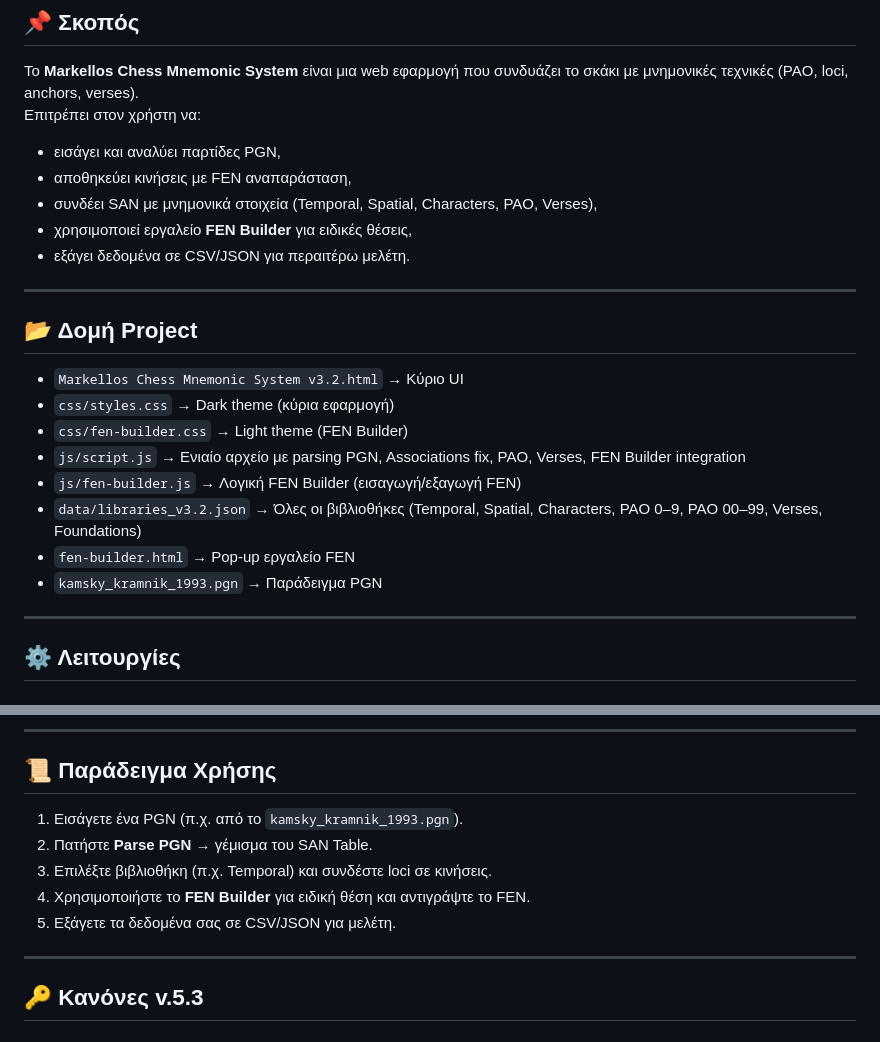
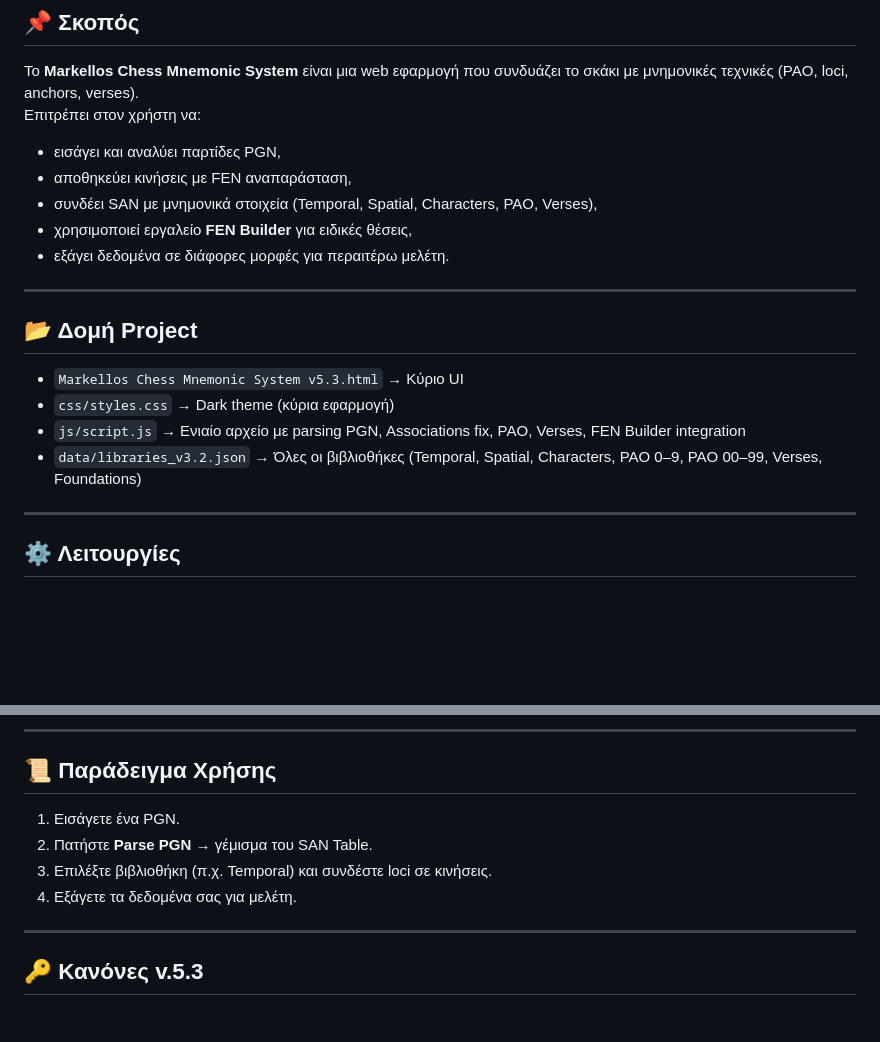
Before and after one commit to mmark76/Markellos-System-v.5.3, a Markdown page: README.md, 2 parts joined by grey strips. GitHub-like rendering; blank space fills up the shorter version.

```diff
--- a/README.md
+++ b/README.md
@@ -7,20 +7,16 @@
 - αποθηκεύει κινήσεις με FEN αναπαράσταση,
 - συνδέει SAN με μνημονικά στοιχεία (Temporal, Spatial, Characters, PAO, Verses),
 - χρησιμοποιεί εργαλείο **FEN Builder** για ειδικές θέσεις,
-- εξάγει δεδομένα σε CSV/JSON για περαιτέρω μελέτη.
+- εξάγει δεδομένα σε διάφορες μορφές για περαιτέρω μελέτη.
 
 ---
 
 ## 📂 Δομή Project
 
-- `Markellos Chess Mnemonic System v3.2.html` → Κύριο UI
+- `Markellos Chess Mnemonic System v5.3.html` → Κύριο UI
 - `css/styles.css` → Dark theme (κύρια εφαρμογή)
-- `css/fen-builder.css` → Light theme (FEN Builder)
 - `js/script.js` → Ενιαίο αρχείο με parsing PGN, Associations fix, PAO, Verses, FEN Builder integration
-- `js/fen-builder.js` → Λογική FEN Builder (εισαγωγή/εξαγωγή FEN)
 - `data/libraries_v3.2.json` → Όλες οι βιβλιοθήκες (Temporal, Spatial, Characters, PAO 0–9, PAO 00–99, Verses, Foundations)
-- `fen-builder.html` → Pop-up εργαλείο FEN
-- `kamsky_kramnik_1993.pgn` → Παράδειγμα PGN
 
 ---
 
@@ -83,15 +71,12 @@
 ---
 
 ## 📜 Παράδειγμα Χρήσης
-1. Εισάγετε ένα PGN (π.χ. από το `kamsky_kramnik_1993.pgn`).
+1. Εισάγετε ένα PGN.
 2. Πατήστε **Parse PGN** → γέμισμα του SAN Table.
 3. Επιλέξτε βιβλιοθήκη (π.χ. Temporal) και συνδέστε loci σε κινήσεις.
-4. Χρησιμοποιήστε το **FEN Builder** για ειδική θέση και αντιγράψτε το FEN.
-5. Εξάγετε τα δεδομένα σας σε CSV/JSON για μελέτη.
+4. Εξάγετε τα δεδομένα σας για μελέτη.
 
 ---
-
-
 
 ## 🔑 Κανόνες v.5.3
 
```
Also changed, not shown: other parts of README.md (+4 -24 lines).
